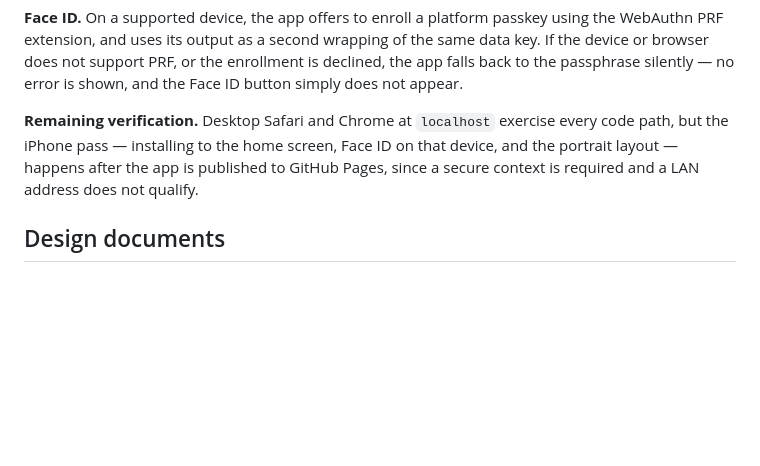
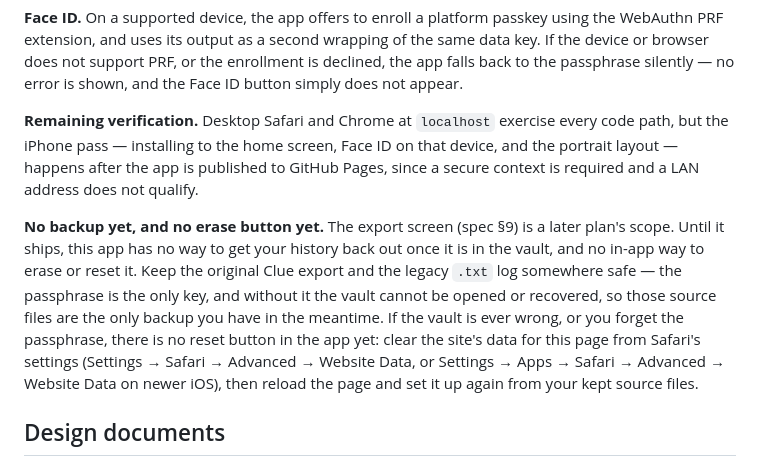
Before and after one commit to pallavi-desai1/cyclelog, a Markdown page: README.md, the part around the change. GitHub-like rendering; blank space fills up the shorter version.

Commit message:
docs: note the missing backup/erase path and how to reset until it ships
The export screen and a wired erase/reset button are later-plan scope.
Until they exist, the README now says plainly to keep the original
Clue export and legacy .txt log safe (the passphrase is the only key
and there is no in-app backup), and how to start over by clearing the
site's data in Safari settings if the vault is ever wrong or forgotten.

```diff
--- a/README.md
+++ b/README.md
@@ -88,6 +88,18 @@ on that device, and the portrait layout — happens after the app is published
 to GitHub Pages, since a secure context is required and a LAN address does
 not qualify.
 
+**No backup yet, and no erase button yet.** The export screen (spec §9) is a
+later plan's scope. Until it ships, this app has no way to get your history
+back out once it is in the vault, and no in-app way to erase or reset it.
+Keep the original Clue export and the legacy `.txt` log somewhere safe — the
+passphrase is the only key, and without it the vault cannot be opened or
+recovered, so those source files are the only backup you have in the
+meantime. If the vault is ever wrong, or you forget the passphrase, there is
+no reset button in the app yet: clear the site's data for this page from
+Safari's settings (Settings → Safari → Advanced → Website Data, or Settings →
+Apps → Safari → Advanced → Website Data on newer iOS), then reload the page
+and set it up again from your kept source files.
+
 ## Design documents
 
 - Spec: `docs/superpowers/specs/2026-10-11-cyclelog-design.md`
```
